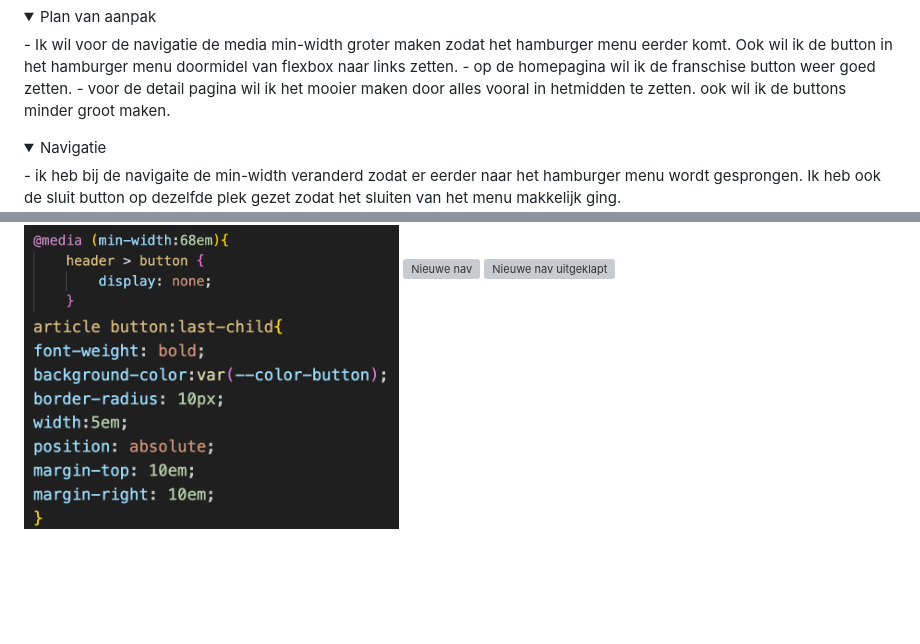
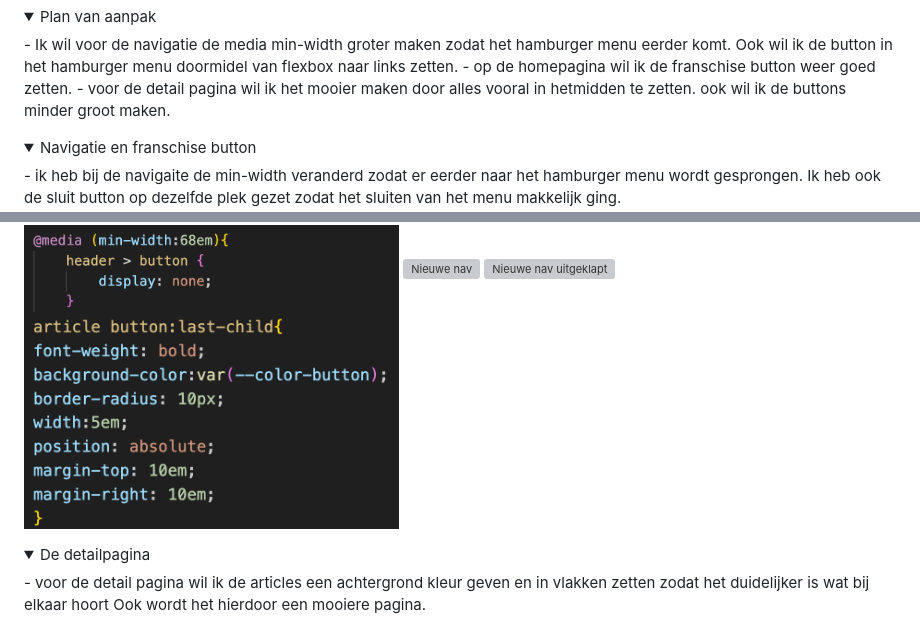
Before and after one commit to lolabroos/FED24-25, a Markdown page: README.md, 2 parts joined by grey strips. Rendered like a GitHub page; folded sections open; blank space fills up the shorter version; grey boxes are pictures that could not be loaded.

```diff
--- a/README.md
+++ b/README.md
@@ -239,7 +239,7 @@ mijn nav bar werkt nog steeds niet en het lukt niet om mijn footer goed responsi
 </details>
 
 <details>
-  <summary> Navigatie </summary>
+  <summary> Navigatie en franschise button</summary>
   -  ik heb bij de navigaite de min-width veranderd zodat er eerder naar het hamburger menu wordt gesprongen. Ik heb ook de sluit button op dezelfde plek gezet zodat het sluiten van het menu makkelijk ging.
 
   <img src="readme-img/nieuwe-nav-width 2.png" width="375px" alt="Nieuwe nav width">
@@ -249,3 +249,9 @@ mijn nav bar werkt nog steeds niet en het lukt niet om mijn footer goed responsi
   <img src="readme-img/nieuwe-nav-uitgeklapt.png" width="375px" alt="Nieuwe nav uitgeklapt">
   <img src="readme-img/franschise-button-code.png" width="375px" alt="code van franschise button">
 </details>
+
+<details>
+<summary>De detailpagina</summary>
+- voor de detail pagina wil ik de articles een achtergrond kleur geven en in vlakken zetten zodat het duidelijker is wat bij elkaar hoort Ook wordt het hierdoor een mooiere pagina.
+
+</details>
```
Also changed, not shown: readme-img/1ste-poging-lay-out-detailscherm-code.png (added), readme-img/2ste-poging-lay-out-detailscherm-code.png (added), readme-img/2ste-poging-lay-out-detailscherm2.png (added), 5 other files.
